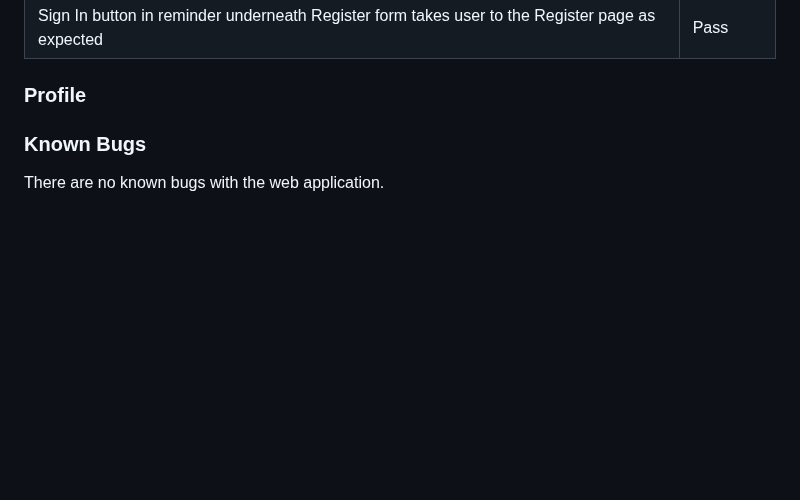
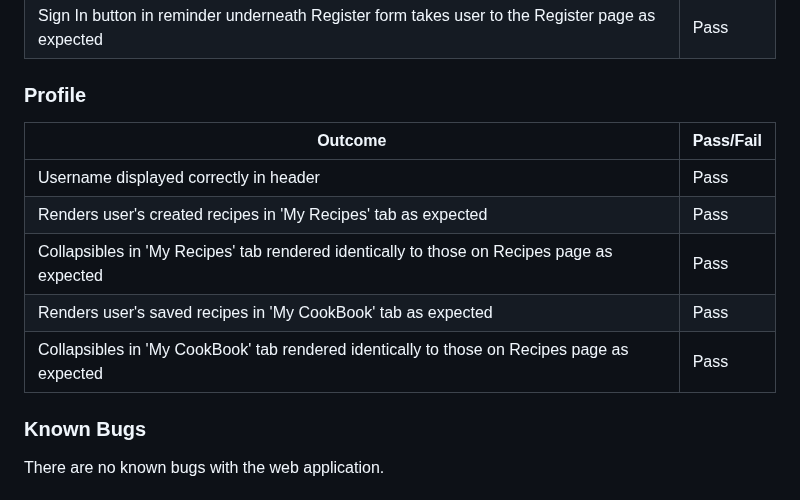
Before and after one commit to DanHodgson12/my-cook-book, a Markdown page: TESTING.md, the part around the change. Drawn GitHub-style; blank space fills up the shorter version.

Commit message:
feat: added Profile section to Common Elements Testing

```diff
--- a/TESTING.md
+++ b/TESTING.md
@@ -235,6 +235,14 @@ Sign In button in reminder underneath Register form takes user to the Register p
 
 ### Profile
 
+Outcome | Pass/Fail
+--- | ---
+Username displayed correctly in header | Pass
+Renders user's created recipes in 'My Recipes' tab as expected | Pass
+Collapsibles in 'My Recipes' tab rendered identically to those on Recipes page as expected | Pass
+Renders user's saved recipes in 'My CookBook' tab as expected | Pass
+Collapsibles in 'My CookBook' tab rendered identically to those on Recipes page as expected | Pass
+
 ### Known Bugs
 
 There are no known bugs with the web application.
```
